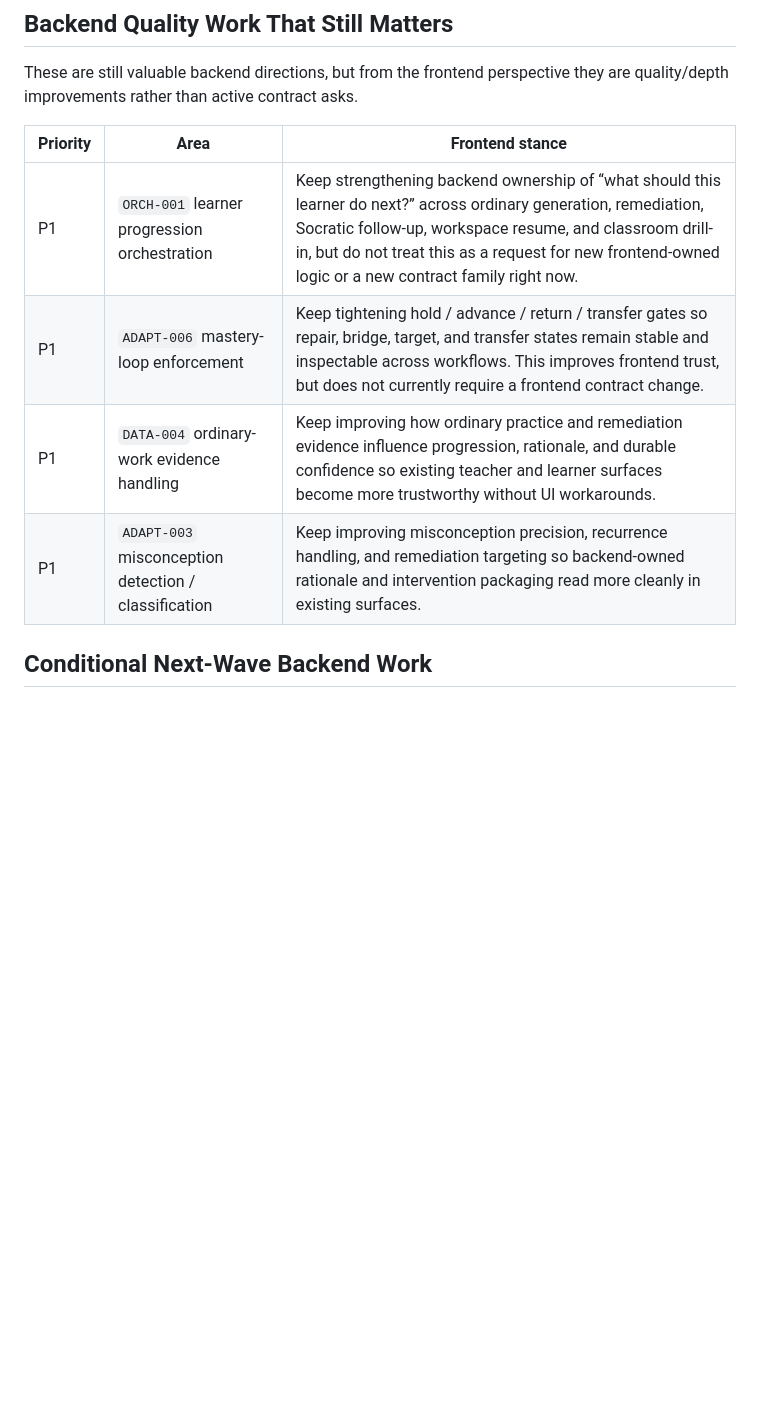
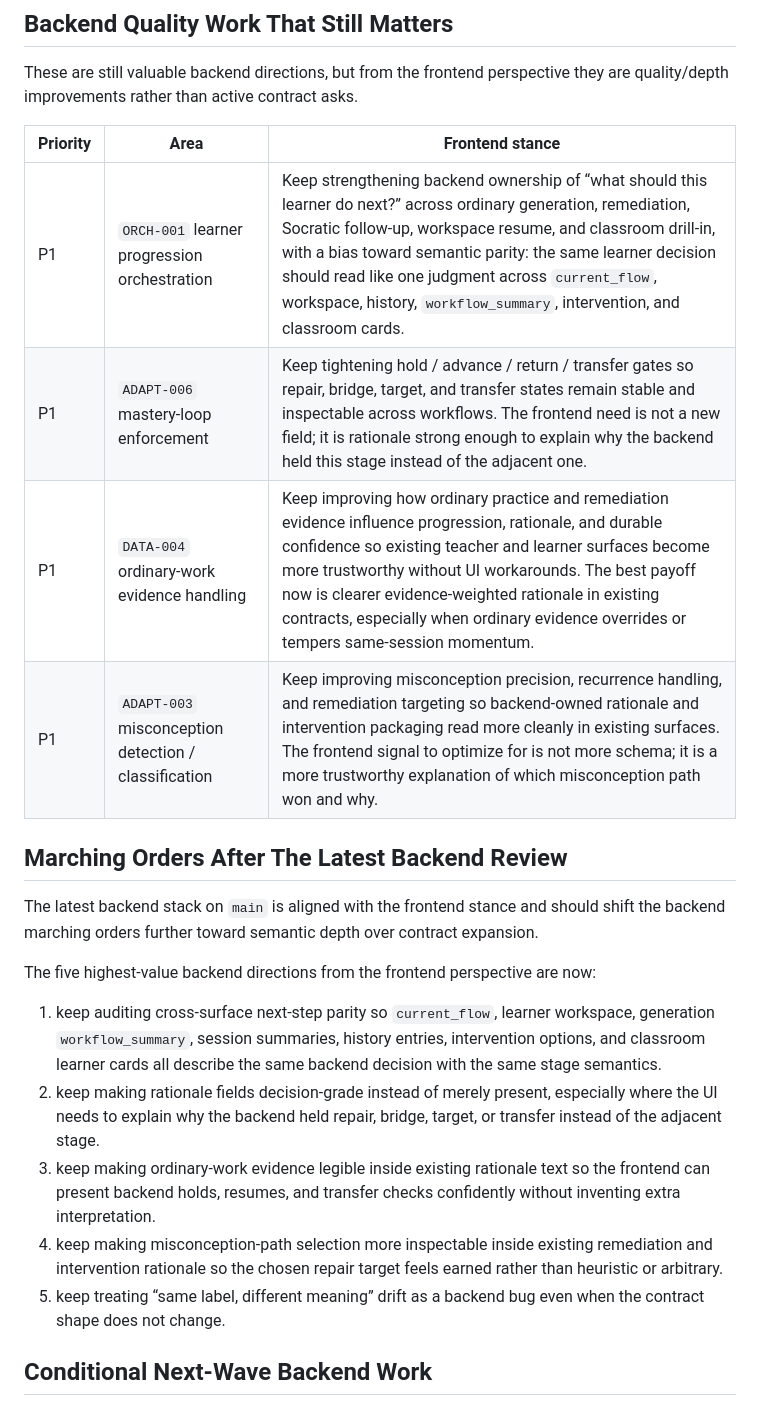
Before and after one commit to sfw/dibble, a Markdown page: planning/from-front-to-back-needs.md, the part around one of its changes. GitHub-like rendering; blank space fills up the shorter version.

Commit message:
Refresh frontend merge planning notes

```diff
--- a/planning/from-front-to-back-needs.md
+++ b/planning/from-front-to-back-needs.md
@@ -49,10 +49,22 @@ These are still valuable backend directions, but from the frontend perspective t
 
 | Priority | Area | Frontend stance |
 |---|---|---|
-| P1 | `ORCH-001` learner progression orchestration | Keep strengthening backend ownership of “what should this learner do next?” across ordinary generation, remediation, Socratic follow-up, workspace resume, and classroom drill-in, but do not treat this as a request for new frontend-owned logic or a new contract family right now. |
-| P1 | `ADAPT-006` mastery-loop enforcement | Keep tightening hold / advance / return / transfer gates so repair, bridge, target, and transfer states remain stable and inspectable across workflows. This improves frontend trust, but does not currently require a frontend contract change. |
-| P1 | `DATA-004` ordinary-work evidence handling | Keep improving how ordinary practice and remediation evidence influence progression, rationale, and durable confidence so existing teacher and learner surfaces become more trustworthy without UI workarounds. |
-| P1 | `ADAPT-003` misconception detection / classification | Keep improving misconception precision, recurrence handling, and remediation targeting so backend-owned rationale and intervention packaging read more cleanly in existing surfaces. |
+| P1 | `ORCH-001` learner progression orchestration | Keep strengthening backend ownership of “what should this learner do next?” across ordinary generation, remediation, Socratic follow-up, workspace resume, and classroom drill-in, with a bias toward semantic parity: the same learner decision should read like one judgment across `current_flow`, workspace, history, `workflow_summary`, intervention, and classroom cards. |
+| P1 | `ADAPT-006` mastery-loop enforcement | Keep tightening hold / advance / return / transfer gates so repair, bridge, target, and transfer states remain stable and inspectable across workflows. The frontend need is not a new field; it is rationale strong enough to explain why the backend held this stage instead of the adjacent one. |
+| P1 | `DATA-004` ordinary-work evidence handling | Keep improving how ordinary practice and remediation evidence influence progression, rationale, and durable confidence so existing teacher and learner surfaces become more trustworthy without UI workarounds. The best payoff now is clearer evidence-weighted rationale in existing contracts, especially when ordinary evidence overrides or tempers same-session momentum. |
+| P1 | `ADAPT-003` misconception detection / classification | Keep improving misconception precision, recurrence handling, and remediation targeting so backend-owned rationale and intervention packaging read more cleanly in existing surfaces. The frontend signal to optimize for is not more schema; it is a more trustworthy explanation of which misconception path won and why. |
+
+## Marching Orders After The Latest Backend Review
+
+The latest backend stack on `main` is aligned with the frontend stance and should shift the backend marching orders further toward semantic depth over contract expansion.
+
+The five highest-value backend directions from the frontend perspective are now:
+
+1. keep auditing cross-surface next-step parity so `current_flow`, learner workspace, generation `workflow_summary`, session summaries, history entries, intervention options, and classroom learner cards all describe the same backend decision with the same stage semantics.
+2. keep making rationale fields decision-grade instead of merely present, especially where the UI needs to explain why the backend held repair, bridge, target, or transfer instead of the adjacent stage.
+3. keep making ordinary-work evidence legible inside existing rationale text so the frontend can present backend holds, resumes, and transfer checks confidently without inventing extra interpretation.
+4. keep making misconception-path selection more inspectable inside existing remediation and intervention rationale so the chosen repair target feels earned rather than heuristic or arbitrary.
+5. keep treating “same label, different meaning” drift as a backend bug even when the contract shape does not change.
 
 ## Conditional Next-Wave Backend Work
 
```
Also changed, not shown: other parts of planning/from-front-to-back-needs.md (+12 -0 lines), planning/front-end-work-plan.md (+16 -2 lines).
